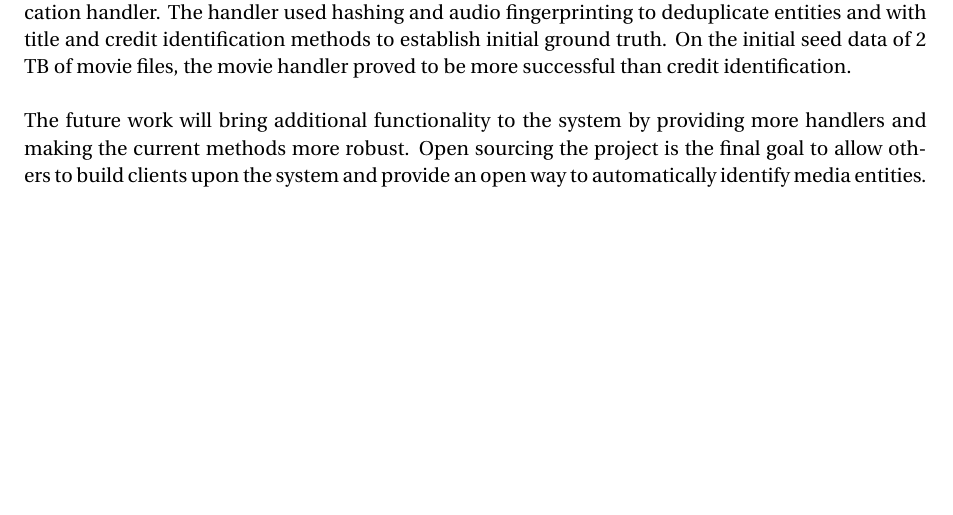
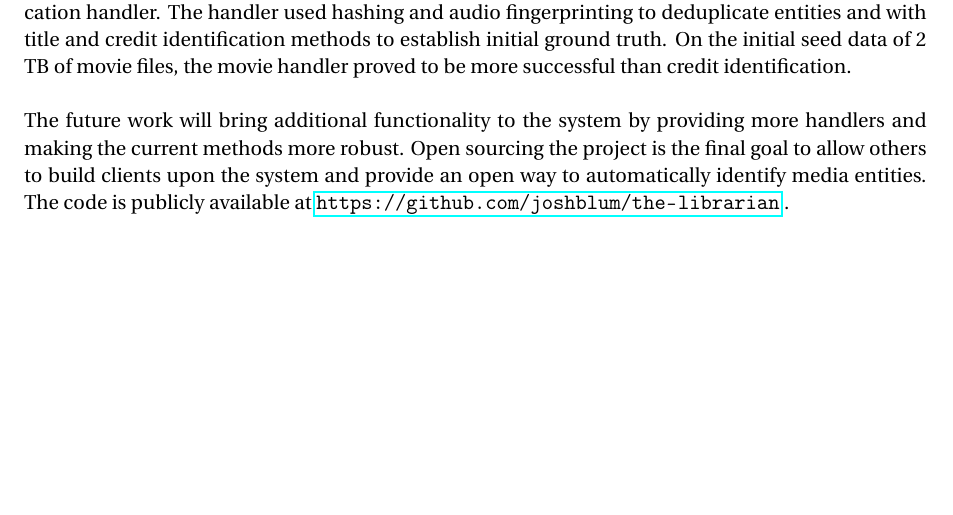
Before and after one commit to joshblum/the-librarian, a LaTeX document (final-paper/final-paper.tex): part of page 9 of 9, cut so that both start at the same text. Compiled offline with pdfLaTeX.

Commit message:
public repo\!

```diff
--- a/final-paper/final-paper.tex
+++ b/final-paper/final-paper.tex
@@ -32,6 +32,7 @@
 \usepackage{float}
 
 \usepackage[top=.9in, bottom=.9in, left=1in, right=1in]{geometry}
+\usepackage{hyperref}
 
 \usepackage{sectsty} % Allows customizing section commands
 \allsectionsfont{\normalfont\scshape} % Make all sections centered, the default font and small caps
@@ -229,7 +230,7 @@ The Librarian provides a framework for parallelized entity identification across
 
 This implementation showed a proof of concept for the system by implementing a movie identification handler. The handler used hashing and audio fingerprinting to deduplicate entities and with title and credit identification methods to establish initial ground truth. On the initial seed data of 2 TB of movie files, the movie handler proved to be more successful than credit identification. \\
 
-The future work will bring additional functionality to the system by providing more handlers and making the current methods more robust. Open sourcing the project is the final goal to allow others to build clients upon the system and provide an open way to automatically identify media entities. \\
+The future work will bring additional functionality to the system by providing more handlers and making the current methods more robust. Open sourcing the project is the final goal to allow others to build clients upon the system and provide an open way to automatically identify media entities. The code is publicly available at \url{https://github.com/joshblum/the-librarian} .\\
 
 %------------------------------------------------
 
```
Also changed, not shown: final-paper/final-paper.pdf, 1 other file.
